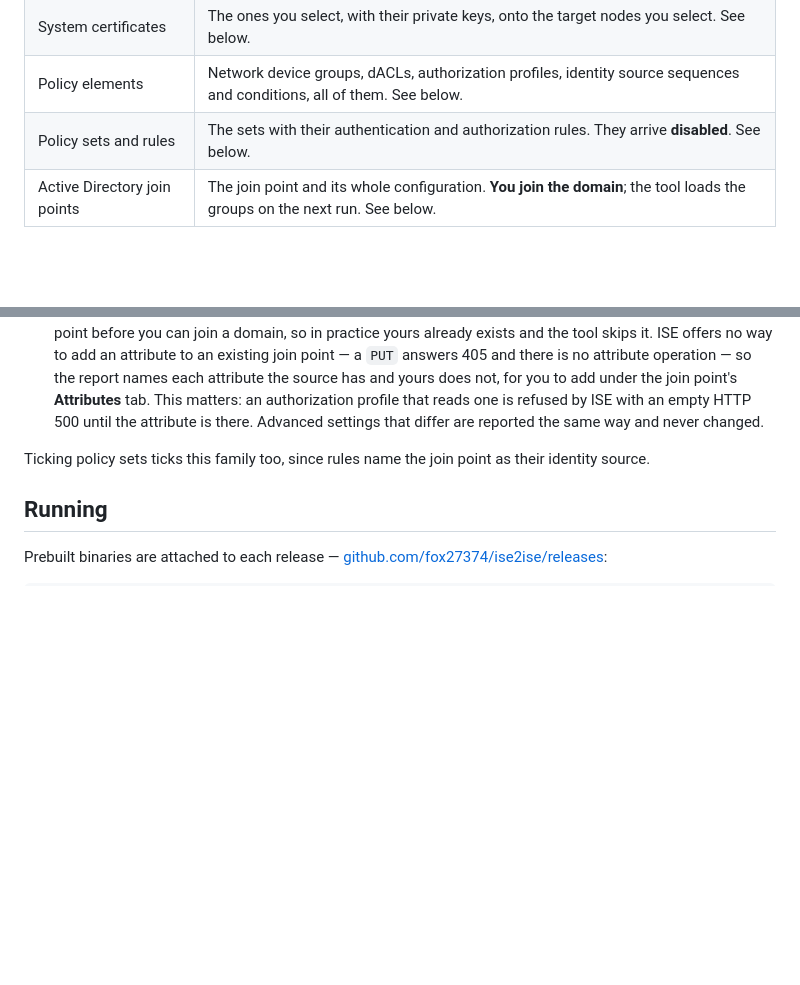
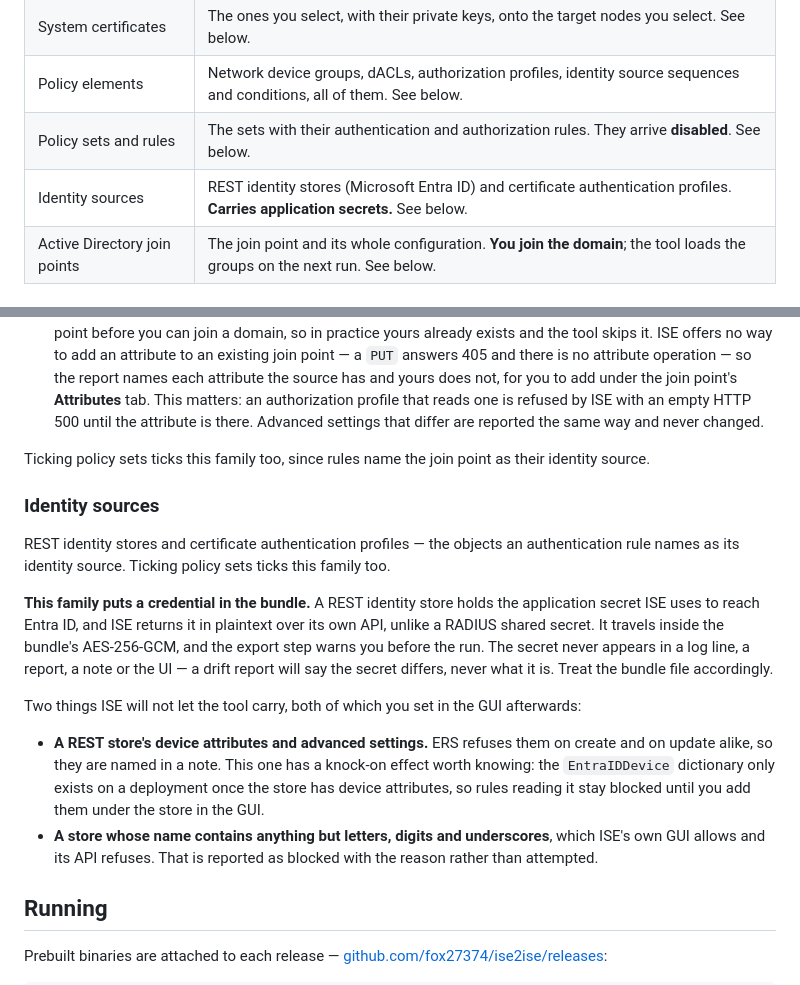
Before and after one commit to fox27374/ise2ise, a Markdown page: README.md, 2 parts joined by grey strips. Rendered like a GitHub page; blank space fills up the shorter version.

Commit message:
Document the identity source family and its secret
An operator needs to know before running an export that the bundle will
contain an Entra application secret, that ISE hands that secret out in
plaintext while masking a RADIUS one, and that two parts of a REST store
cannot be carried at all — including the device attributes whose absence
keeps the EntraIDDevice dictionary from existing on the target.

Co-Authored-By: Claude Opus 5 <noreply@anthropic.com>

```diff
--- a/README.md
+++ b/README.md
@@ -155,6 +155,7 @@ profile that does not exist on the target blocks that endpoint at pre-flight.
 | System certificates | The ones you select, with their private keys, onto the target nodes you select. See below. |
 | Policy elements | Network device groups, dACLs, authorization profiles, identity source sequences and conditions, all of them. See below. |
 | Policy sets and rules | The sets with their authentication and authorization rules. They arrive **disabled**. See below. |
+| Identity sources | REST identity stores (Microsoft Entra ID) and certificate authentication profiles. **Carries application secrets.** See below. |
 | Active Directory join points | The join point and its whole configuration. **You join the domain**; the tool loads the groups on the next run. See below. |
 
 ### Trusted certificates
@@ -385,6 +386,31 @@ that can call it.
 Ticking policy sets ticks this family too, since rules name the join point as
 their identity source.
 
+### Identity sources
+
+REST identity stores and certificate authentication profiles — the objects an
+authentication rule names as its identity source. Ticking policy sets ticks this
+family too.
+
+**This family puts a credential in the bundle.** A REST identity store holds the
+application secret ISE uses to reach Entra ID, and ISE returns it in plaintext
+over its own API, unlike a RADIUS shared secret. It travels inside the bundle's
+AES-256-GCM, and the export step warns you before the run. The secret never
+appears in a log line, a report, a note or the UI — a drift report will say the
+secret differs, never what it is. Treat the bundle file accordingly.
+
+Two things ISE will not let the tool carry, both of which you set in the GUI
+afterwards:
+
+- **A REST store's device attributes and advanced settings.** ERS refuses them on
+  create and on update alike, so they are named in a note. This one has a
+  knock-on effect worth knowing: the `EntraIDDevice` dictionary only exists on a
+  deployment once the store has device attributes, so rules reading it stay
+  blocked until you add them under the store in the GUI.
+- **A store whose name contains anything but letters, digits and underscores**,
+  which ISE's own GUI allows and its API refuses. That is reported as blocked
+  with the reason rather than attempted.
+
 ## Running
 
 Prebuilt binaries are attached to each release —
```
